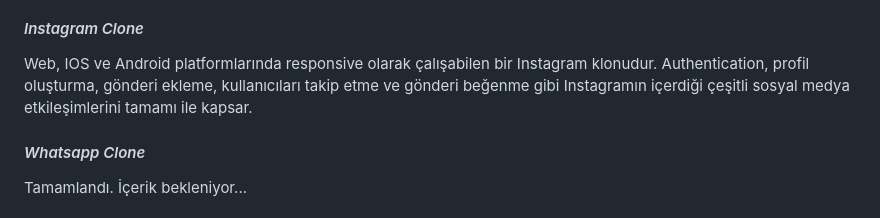
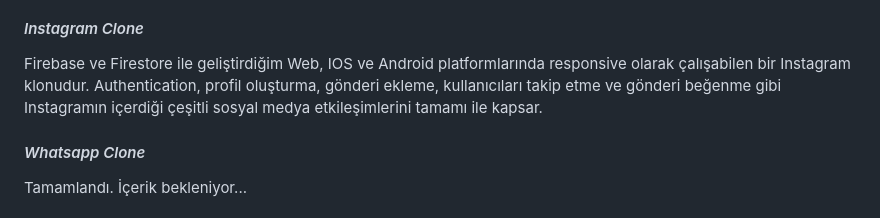
Before and after one commit to omermustekiin/Flutter, a Markdown page: README.md, the part around the change. Rendered like a GitHub page.

```diff
--- a/README.md
+++ b/README.md
@@ -83,7 +83,7 @@ Kullanıcıların yeni kitap ekleyebildiği, eklenilen kitap listeleri üzerinde
 
 #### *Instagram Clone*
 
-Web, IOS ve Android platformlarında responsive olarak çalışabilen bir Instagram klonudur. Authentication, profil oluşturma, gönderi ekleme, kullanıcıları takip etme ve gönderi beğenme gibi Instagramın içerdiği çeşitli sosyal medya etkileşimlerini tamamı ile kapsar.
+Firebase ve Firestore ile geliştirdiğim Web, IOS ve Android platformlarında responsive olarak çalışabilen bir Instagram klonudur. Authentication, profil oluşturma, gönderi ekleme, kullanıcıları takip etme ve gönderi beğenme gibi Instagramın içerdiği çeşitli sosyal medya etkileşimlerini tamamı ile kapsar.
 
 #### *Whatsapp Clone*
 
```
